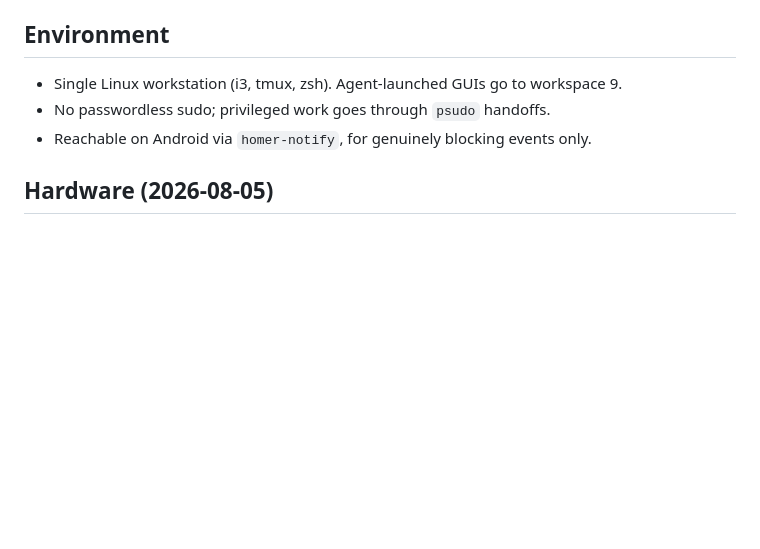
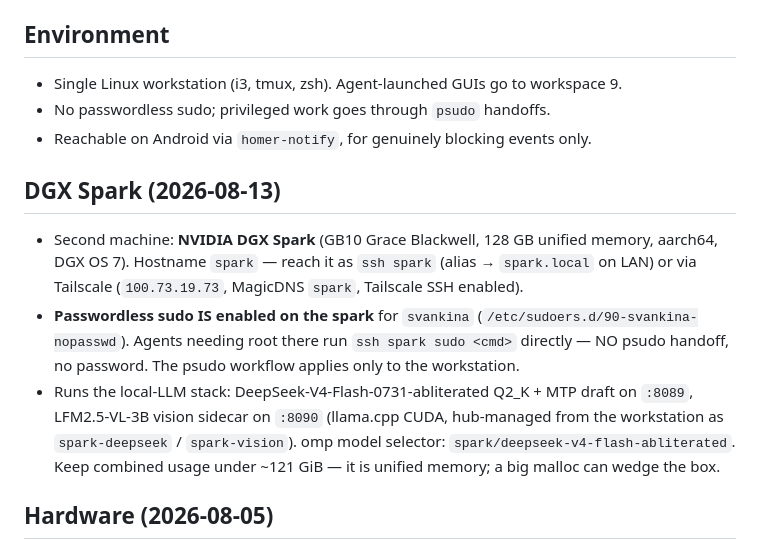
Before and after one commit to svankina/agents, a Markdown page: shared/USER.md, the part around the change. Rendered like a GitHub page; blank space fills up the shorter version.

Commit message:
Document DGX Spark: access, passwordless sudo, LLM stack

```diff
--- a/shared/USER.md
+++ b/shared/USER.md
@@ -60,6 +60,22 @@ context; do not edit the generated copies.
 - No passwordless sudo; privileged work goes through `psudo` handoffs.
 - Reachable on Android via `homer-notify`, for genuinely blocking events only.
 
+## DGX Spark (2026-08-13)
+
+- Second machine: **NVIDIA DGX Spark** (GB10 Grace Blackwell, 128 GB unified
+  memory, aarch64, DGX OS 7). Hostname `spark` — reach it as `ssh spark`
+  (alias → `spark.local` on LAN) or via Tailscale (`100.73.19.73`, MagicDNS
+  `spark`, Tailscale SSH enabled).
+- **Passwordless sudo IS enabled on the spark** for `svankina`
+  (`/etc/sudoers.d/90-svankina-nopasswd`). Agents needing root there run
+  `ssh spark sudo <cmd>` directly — NO psudo handoff, no password. The psudo
+  workflow applies only to the workstation.
+- Runs the local-LLM stack: DeepSeek-V4-Flash-0731-abliterated Q2_K + MTP
+  draft on `:8089`, LFM2.5-VL-3B vision sidecar on `:8090` (llama.cpp CUDA,
+  hub-managed from the workstation as `spark-deepseek` / `spark-vision`).
+  omp model selector: `spark/deepseek-v4-flash-abliterated`. Keep combined
+  usage under ~121 GiB — it is unified memory; a big malloc can wedge the box.
+
 ## Hardware (2026-08-05)
 
 - **GPU for compute: NVIDIA RTX 3090 Ti, 24 GB VRAM** (driver 580, CUDA 12.0,
```
